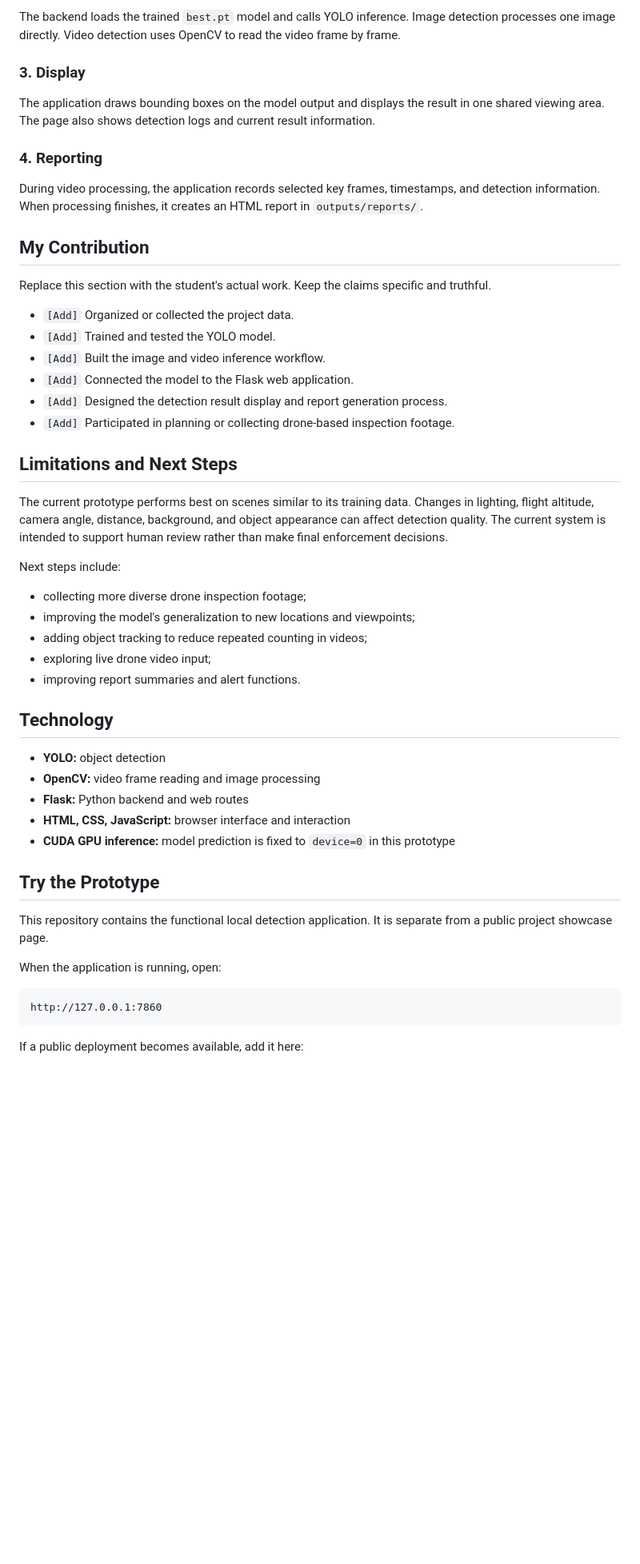
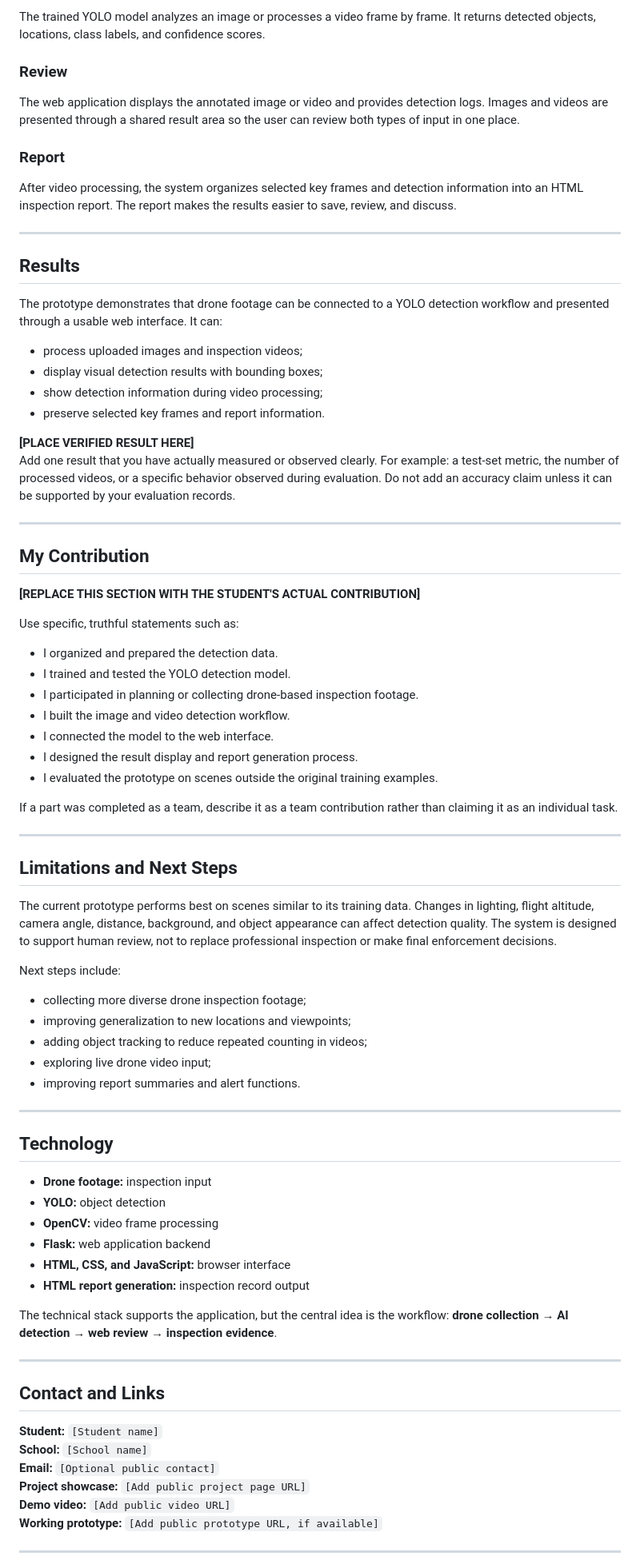
Before and after one commit to xc-done/drone-fire-lane-detection-web, a Markdown page: README.md, the part around one of its changes. Shown at 80% size. Drawn GitHub-style; blank space fills up the shorter version.

Commit message:
Turn README into English project showcase

````diff
--- a/README.md
+++ b/README.md
@@ -75,54 +132,83 @@ The user uploads an image or an inspection video through the browser. The Flask
 
-The backend loads the trained `best.pt` model and calls YOLO inference. Image detection processes one image directly. Video detection uses OpenCV to read the video frame by frame.
+The trained YOLO model analyzes an image or processes a video frame by frame. It returns detected objects, locations, class labels, and confidence scores.
 
-### 3. Display
+### Review
 
-The application draws bounding boxes on the model output and displays the result in one shared viewing area. The page also shows detection logs and current result information.
+The web application displays the annotated image or video and provides detection logs. Images and videos are presented through a shared result area so the user can review both types of input in one place.
 
-### 4. Reporting
+### Report
 
-During video processing, the application records selected key frames, timestamps, and detection information. When processing finishes, it creates an HTML report in `outputs/reports/`.
+After video processing, the system organizes selected key frames and detection information into an HTML inspection report. The report makes the results easier to save, review, and discuss.
+
+---
+
+## Results
+
+The prototype demonstrates that drone footage can be connected to a YOLO detection workflow and presented through a usable web interface. It can:
+
+- process uploaded images and inspection videos;
+- display visual detection results with bounding boxes;
+- show detection information during video processing;
+- preserve selected key frames and report information.
+
+**[PLACE VERIFIED RESULT HERE]**
+Add one result that you have actually measured or observed clearly. For example: a test-set metric, the number of processed videos, or a specific behavior observed during evaluation. Do not add an accuracy claim unless it can be supported by your evaluation records.
+
+---
 
 ## My Contribution
 
-Replace this section with the student's actual work. Keep the claims specific and truthful.
+**[REPLACE THIS SECTION WITH THE STUDENT'S ACTUAL CONTRIBUTION]**
 
-- `[Add]` Organized or collected the project data.
-- `[Add]` Trained and tested the YOLO model.
-- `[Add]` Built the image and video inference workflow.
-- `[Add]` Connected the model to the Flask web application.
-- `[Add]` Designed the detection result display and report generation process.
-- `[Add]` Participated in planning or collecting drone-based inspection footage.
+Use specific, truthful statements such as:
+
+- I organized and prepared the detection data.
+- I trained and tested the YOLO detection model.
+- I participated in planning or collecting drone-based inspection footage.
+- I built the image and video detection workflow.
+- I connected the model to the web interface.
+- I designed the result display and report generation process.
+- I evaluated the prototype on scenes outside the original training examples.
+
+If a part was completed as a team, describe it as a team contribution rather than claiming it as an individual task.
+
+---
 
 ## Limitations and Next Steps
 
-The current prototype performs best on scenes similar to its training data. Changes in lighting, flight altitude, camera angle, distance, background, and object appearance can affect detection quality. The current system is intended to support human review rather than make final enforcement decisions.
+The current prototype performs best on scenes similar to its training data. Changes in lighting, flight altitude, camera angle, distance, background, and object appearance can affect detection quality. The system is designed to support human review, not to replace professional inspection or make final enforcement decisions.
 
 Next steps include:
 
 - collecting more diverse drone inspection footage;
-- improving the model's generalization to new locations and viewpoints;
+- improving generalization to new locations and viewpoints;
 - adding object tracking to reduce repeated counting in videos;
 - exploring live drone video input;
 - improving report summaries and alert functions.
 
+---
+
 ## Technology
 
+- **Drone footage:** inspection input
 - **YOLO:** object detection
-- **OpenCV:** video frame reading and image processing
-- **Flask:** Python backend and web routes
-- **HTML, CSS, JavaScript:** browser interface and interaction
-- **CUDA GPU inference:** model prediction is fixed to `device=0` in this prototype
+- **OpenCV:** video frame processing
+- **Flask:** web application backend
+- **HTML, CSS, and JavaScript:** browser interface
+- **HTML report generation:** inspection record output
 
-## Try the Prototype
+The technical stack supports the application, but the central idea is the workflow: **drone collection → AI detection → web review → inspection evidence**.
 
-This repository contains the functional local detection application. It is separate from a public project showcase page.
+---
 
-When the application is running, open:
+## Contact and Links
 
-```text
-http://127.0.0.1:7860
-```
+**Student:** `[Student name]`
+**School:** `[School name]`
+**Email:** `[Optional public contact]`
+**Project showcase:** `[Add public project page URL]`
+**Demo video:** `[Add public video URL]`
+**Working prototype:** `[Add public prototype URL, if available]`
 
-If a public deployment becomes available, add it here:
+---
 
````
Also changed, not shown: other parts of README.md (+105 -252 lines).
